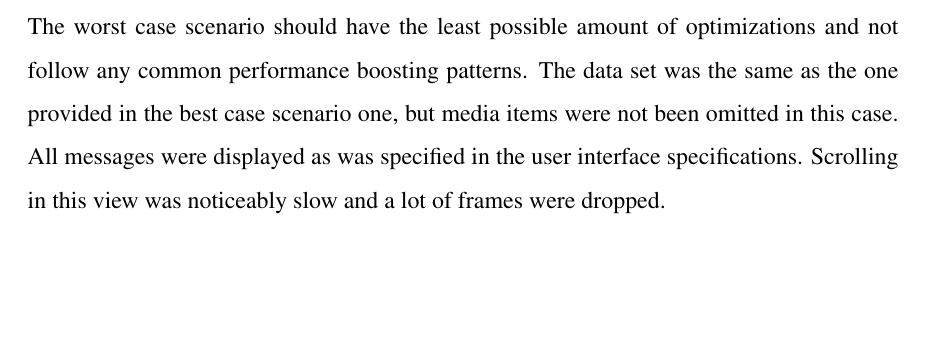
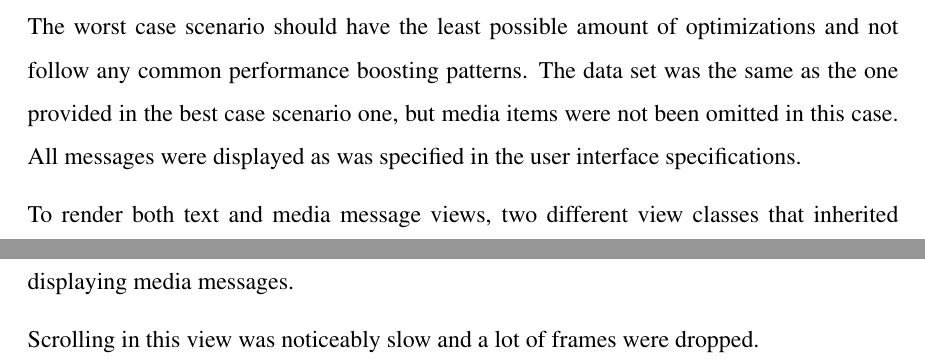
Before and after one commit to Tarpsvo/iOS-Scroll-Performance-Thesis, a LaTeX thesis (Paper/thesis.tex): part of page 16 of 21 before the commit and two parts of pages 16 and 17 of 21 after it, the two joined at a grey line, cut so that both start at the same text, the shorter picture padded with empty space. Compiled offline with pdfLaTeX.

Commit message:
Improve worst case scenario texts

```diff
--- a/Paper/thesis.tex
+++ b/Paper/thesis.tex
@@ -261,7 +261,11 @@ Running the performance benchmarks yielded the following results:
 % TODO
 
 \subsection{Worst case scenario}
-The worst case scenario should have the least possible amount of optimizations and not follow any common performance boosting patterns. The data set was the same as the one provided in the best case scenario one, but media items were not been omitted in this case. All messages were displayed as was specified in the user interface specifications. Scrolling in this view was noticeably slow and a lot of frames were dropped.
+The worst case scenario should have the least possible amount of optimizations and not follow any common performance boosting patterns. The data set was the same as the one provided in the best case scenario one, but media items were not been omitted in this case. All messages were displayed as was specified in the user interface specifications.
+
+To render both text and media message views, two different view classes that inherited from \mintinline{swift}{UITableViewCell} were created. One for displaying text messages, the second one for displaying media messages.
+
+Scrolling in this view was noticeably slow and a lot of frames were dropped.
 
 Running the performance benchmarks yielded the following result:
 % TODO
```
